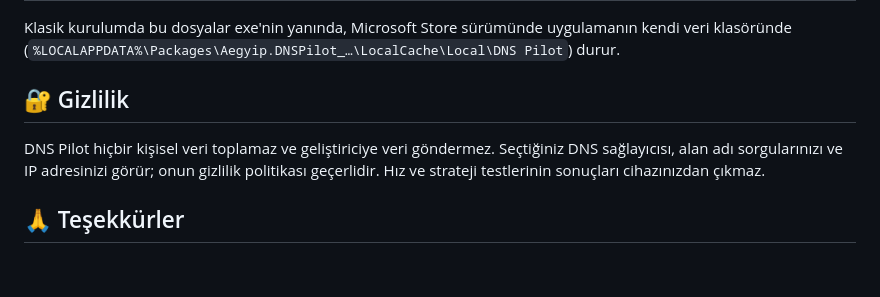
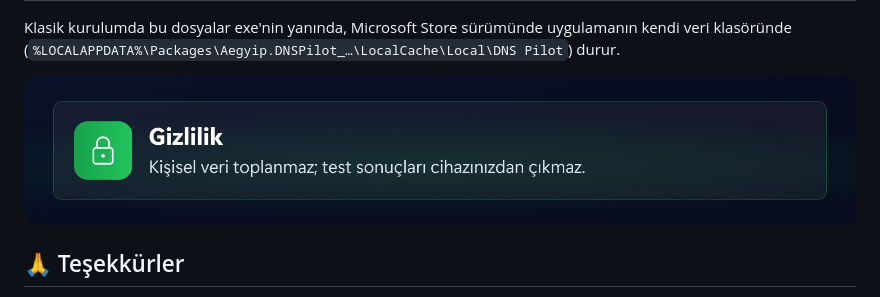
Before and after one commit to Aegyip/dns-pilot, a Markdown page: README.md, the part around the change. GitHub-like rendering; pictures changed too: docs/img/gizlilik.png (added); folded sections open; blank space fills up the shorter version.

Commit message:
README: visual privacy card

```diff
--- a/README.md
+++ b/README.md
@@ -137,9 +137,9 @@ docs/img/       README görselleri
 Klasik kurulumda bu dosyalar exe'nin yanında, Microsoft Store sürümünde uygulamanın kendi veri klasöründe (`%LOCALAPPDATA%\Packages\Aegyip.DNSPilot_…\LocalCache\Local\DNS Pilot`) durur.
 </details>
 
-## 🔐 Gizlilik
-
-DNS Pilot hiçbir kişisel veri toplamaz ve geliştiriciye veri göndermez. Seçtiğiniz DNS sağlayıcısı, alan adı sorgularınızı ve IP adresinizi görür; onun gizlilik politikası geçerlidir. Hız ve strateji testlerinin sonuçları cihazınızdan çıkmaz.
+<p align="center">
+  <img src="docs/img/gizlilik.png" alt="Gizlilik: Kişisel veri toplanmaz; test sonuçları cihazınızdan çıkmaz." width="100%">
+</p>
 
 ## 🙏 Teşekkürler
 
```
